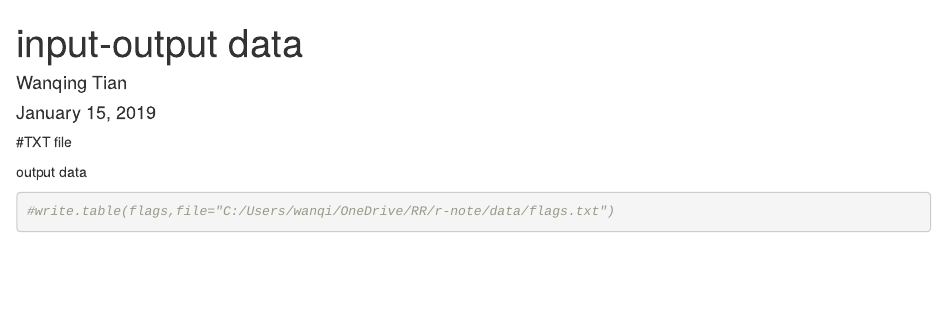
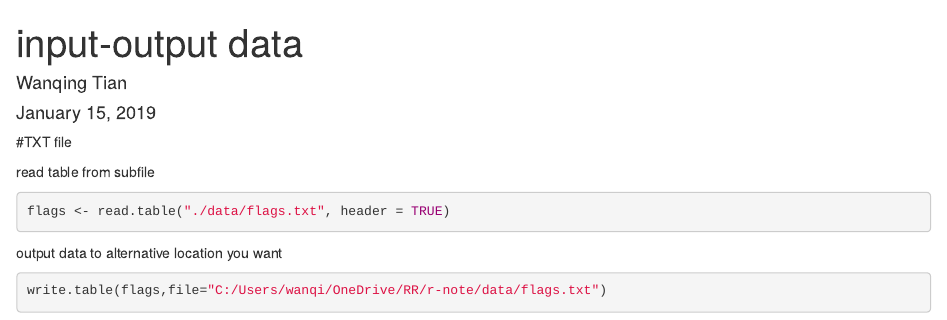
Before and after one commit to wanqingt/r-note, an R Markdown document (input-output-data.Rmd): the page in a window 1100 px wide, from its top. Rendered offline with R 4.5, knitr and Pandoc, with nearby package versions.

Commit message:
txt file

````diff
--- a/input-output-data.Rmd
+++ b/input-output-data.Rmd
@@ -11,12 +11,14 @@ knitr::opts_chunk$set(echo = TRUE)
 
 #TXT file
 
+read table from subfile
+
+```{r}
+flags <- read.table("./data/flags.txt", header = TRUE)
+```
+
+output data to alternative location you want
 ```{r}
 
+write.table(flags,file="C:/Users/wanqi/OneDrive/RR/r-note/data/flags.txt")
 ```
-
-output data
-```{r}
-
-#write.table(flags,file="C:/Users/wanqi/OneDrive/RR/r-note/data/flags.txt")
-```
````
